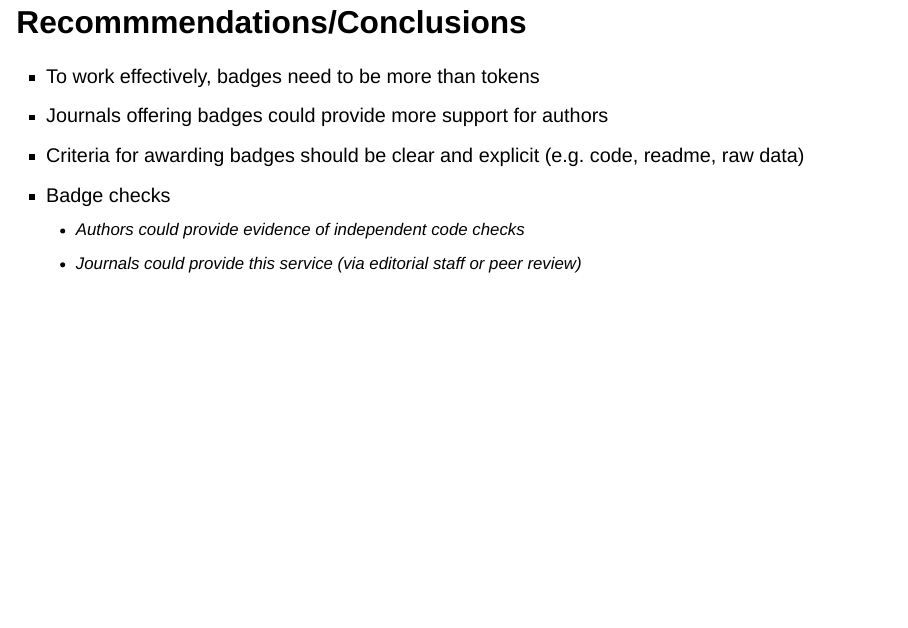
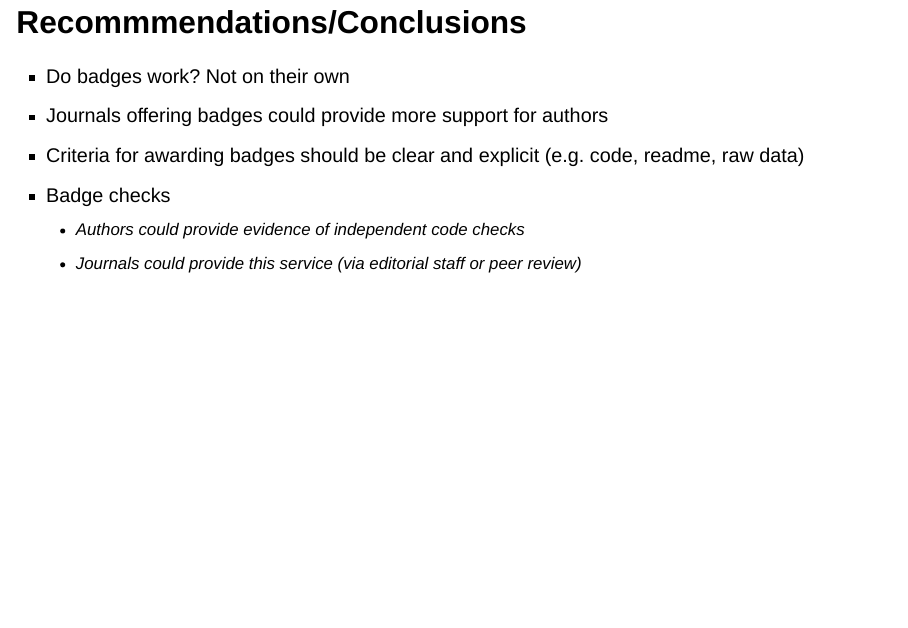
Before and after one commit to deborahapthorp/Data-Badge-Project-Talk, a Quarto document (Data Badge Project Talk.qmd): page 9 of 11. Rendered offline with R 4.5, knitr and Pandoc in place of Quarto, with nearby package versions; drawn as Slidy slides in place of the format the file asks for.

Commit message:
Make slides nicer

```diff
--- a/Data Badge Project Talk.qmd
+++ b/Data Badge Project Talk.qmd
@@ -100,9 +100,9 @@ All code is here: [OSF](https://osf.io/xzke7/)
 
 ## Recommmendations/Conclusions
 
-- To work effectively, badges need to be more than tokens
--   Journals offering badges could provide more support for authors
--   Criteria for awarding badges should be clear and explicit (e.g. code, readme, raw data)
+- Do badges work? Not on their own
+- Journals offering badges could provide more support for authors
+- Criteria for awarding badges should be clear and explicit (e.g. code, readme, raw data)
 -   Badge checks
     -   Authors could provide evidence of independent code checks
     -   Journals could provide this service (via editorial staff or peer review)
```
Also changed, not shown: Data Badge Project Talk.html.
